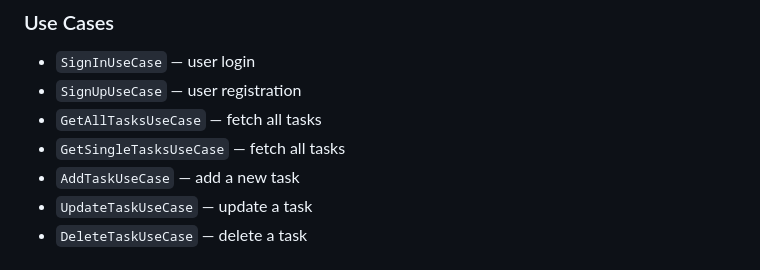
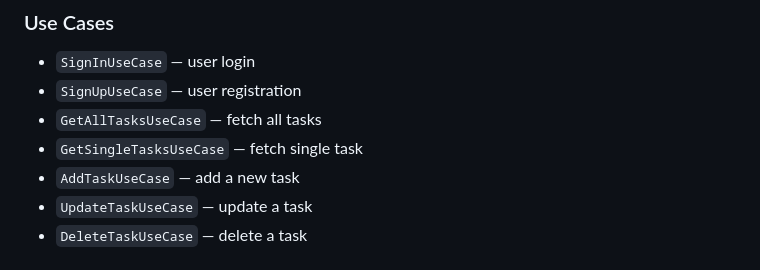
Before and after one commit to Mohammed-Shatara/task-manager, a Markdown page: README.md, the part around the change. Drawn GitHub-style.

```diff
--- a/README.md
+++ b/README.md
@@ -116,7 +116,7 @@ Contains core business logic and entities.
 - `SignInUseCase` — user login
 - `SignUpUseCase` — user registration
 - `GetAllTasksUseCase` — fetch all tasks
-- `GetSingleTasksUseCase` — fetch all tasks
+- `GetSingleTasksUseCase` — fetch single task
 - `AddTaskUseCase` — add a new task
 - `UpdateTaskUseCase` — update a task
 - `DeleteTaskUseCase` — delete a task
```
